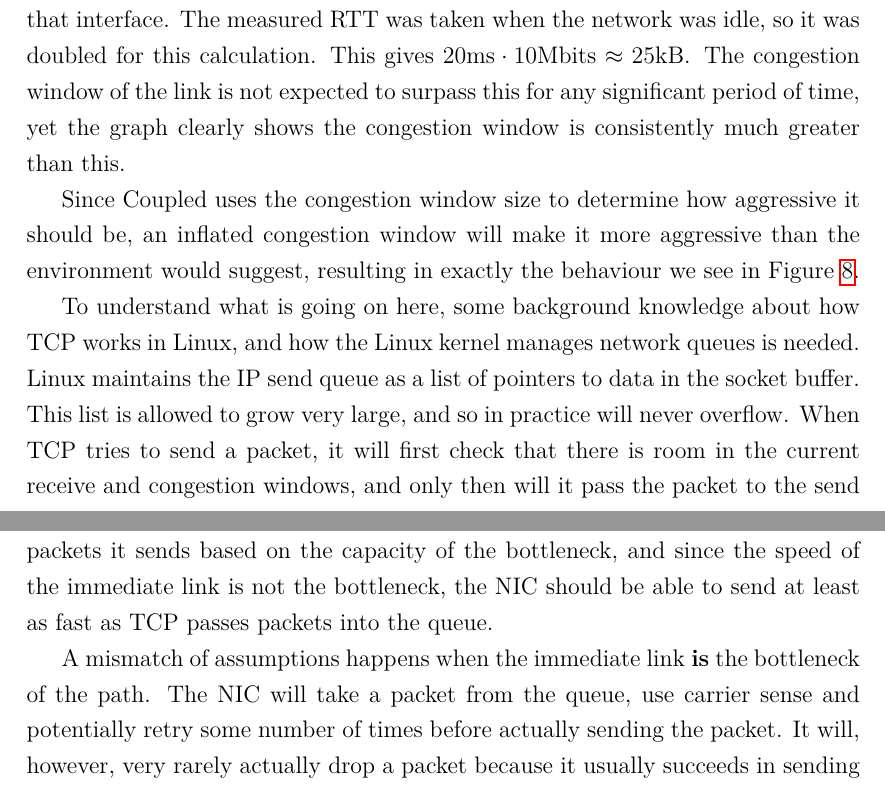
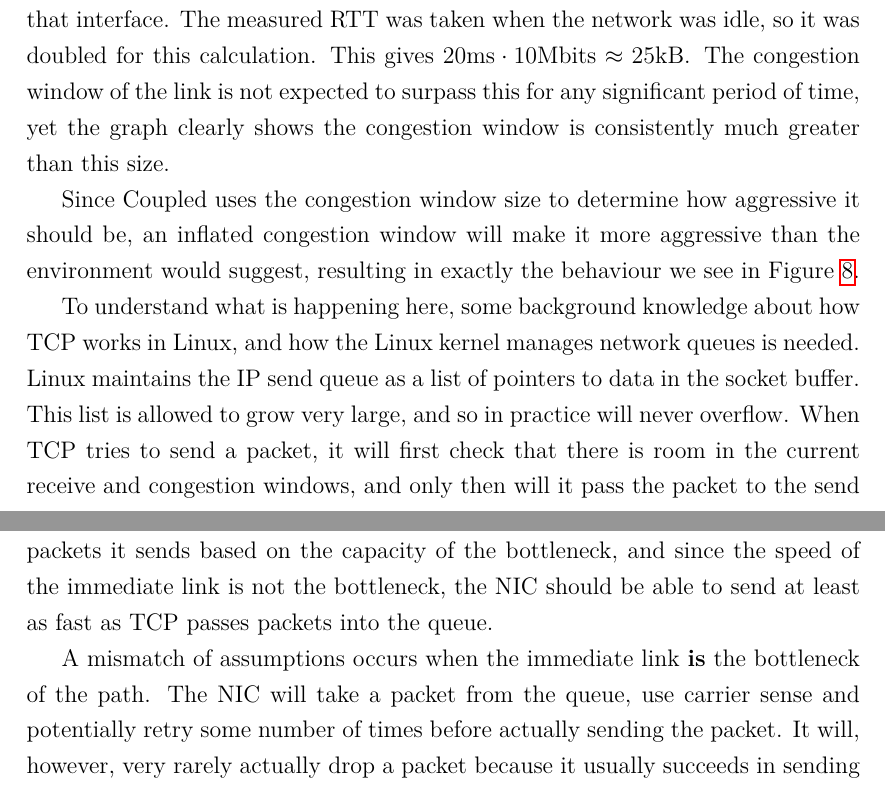
Before and after one commit to jamesbarlow/mptcp, a LaTeX paper (report/report.tex, which reads report/sections/results-fairness.tex): two parts of pages 27 and 28 of 40, joined at a grey line, cut so that both start at the same text. Compiled offline with pdfLaTeX.

Commit message:
Few spelling/word changes.

```diff
--- a/report/sections/results-fairness.tex
+++ b/report/sections/results-fairness.tex
@@ -80,14 +80,14 @@ when the network was idle, so it was doubled for this calculation. This gives
 $20\text{ms} \cdot 10\text{Mbits} \approx 25\text{kB}$. The congestion window of
 the link is not expected to surpass this for any significant period of time, yet
 the graph clearly shows the congestion window is consistently much greater than
-this.
+this size.
 
 Since Coupled uses the congestion window size to determine how aggressive it
 should be, an inflated congestion window will make it more aggressive than the
 environment would suggest, resulting in exactly the behaviour we see in
 Figure~\ref{graph:up-fair}.
 
-To understand what is going on here, some background knowledge about how TCP
+To understand what is happening here, some background knowledge about how TCP
 works in Linux, and how the Linux kernel manages network queues is needed. Linux
 maintains the IP send queue as a list of pointers to data in the socket buffer.
 This list is allowed to grow very large, and so in practice will never overflow.
@@ -113,7 +113,7 @@ capacity of the bottleneck, and since the speed of the immediate link is not
 the bottleneck, the NIC should be able to send at least as fast as TCP passes
 packets into the queue.
 
-A mismatch of assumptions happens when the immediate link \textbf{is} the
+A mismatch of assumptions occurs when the immediate link \textbf{is} the
 bottleneck of the path. The NIC will take a packet from the queue, use carrier
 sense and potentially retry some number of times before actually sending the
 packet. It will, however, very rarely actually drop a packet because it usually
```
Also changed, not shown: report/sections/results-fairness.tex (2 more changed lines).
